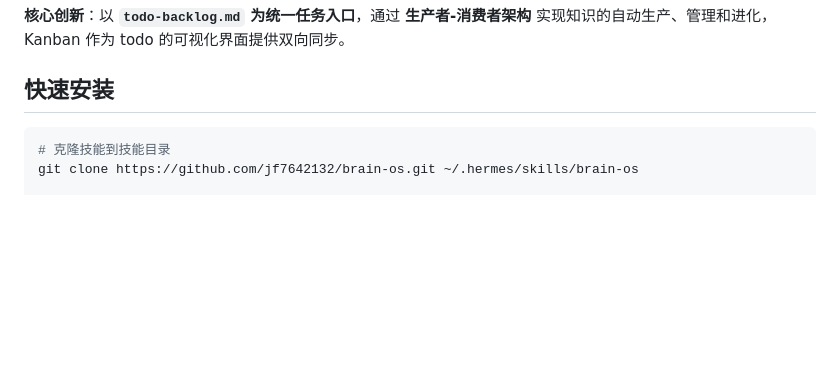
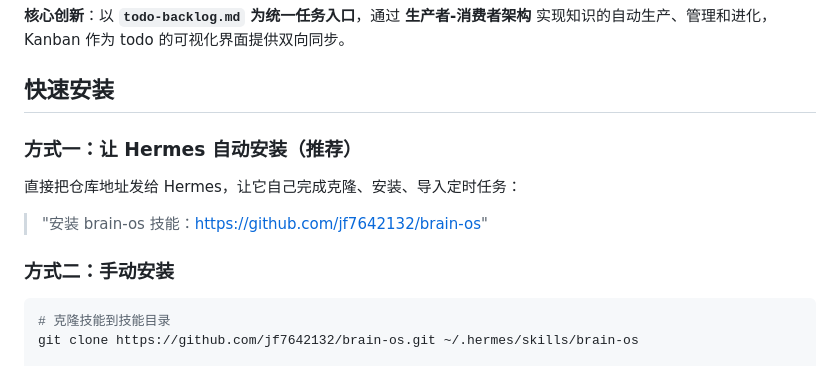
Before and after one commit to jf7642132/brain-os, a Markdown page: README.md, the part around the change. Drawn GitHub-style; blank space fills up the shorter version.

Commit message:
docs: add auto-install option via Hermes Agent

````diff
--- a/README.md
+++ b/README.md
@@ -9,6 +9,14 @@ Brain OS **不是独立系统**，而是一套**可组合的技能集合**，灵
 **核心创新**：以 **`todo-backlog.md` 为统一任务入口**，通过 **生产者-消费者架构** 实现知识的自动生产、管理和进化，Kanban 作为 todo 的可视化界面提供双向同步。
 
 ## 快速安装
+
+### 方式一：让 Hermes 自动安装（推荐）
+
+直接把仓库地址发给 Hermes，让它自己完成克隆、安装、导入定时任务：
+
+> "安装 brain-os 技能：https://github.com/jf7642132/brain-os"
+
+### 方式二：手动安装
 
 ```bash
 # 克隆技能到技能目录
````
